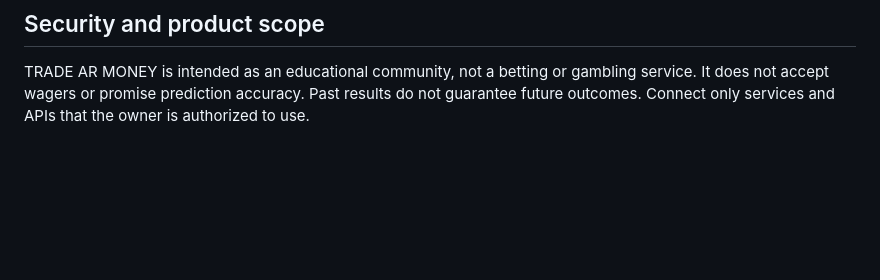
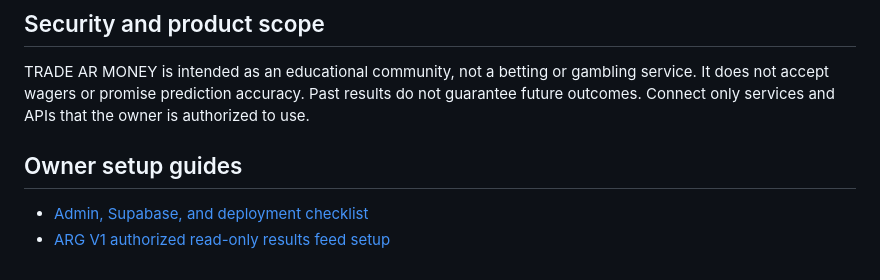
Before and after one commit to shubhamkatara91-ship-it/TRADE-AR-MONKEY-, a Markdown page: README.md, the part around the change. Rendered like a GitHub page; blank space fills up the shorter version.

Commit message:
Link backend and admin setup checklist from README

```diff
--- a/README.md
+++ b/README.md
@@ -58,3 +58,7 @@ The [Privacy Policy](docs/PRIVACY_POLICY.md) and [Terms of Use](docs/TERMS_OF_US
 ## Security and product scope
 
 TRADE AR MONEY is intended as an educational community, not a betting or gambling service. It does not accept wagers or promise prediction accuracy. Past results do not guarantee future outcomes. Connect only services and APIs that the owner is authorized to use.
+## Owner setup guides
+
+- [Admin, Supabase, and deployment checklist](docs/ADMIN_SETUP.md)
+- [ARG V1 authorized read-only results feed setup](docs/ARG_V1_LIVE_FEED_SETUP.md)
```
